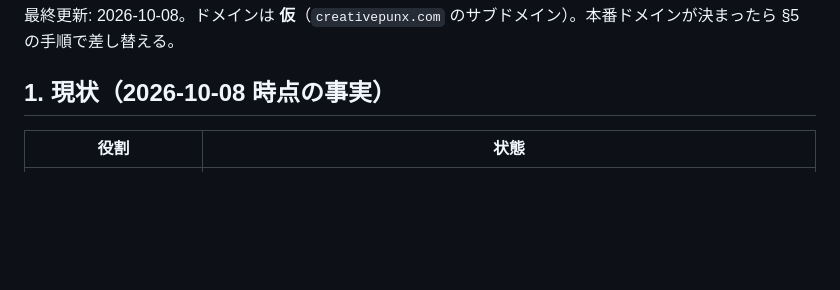
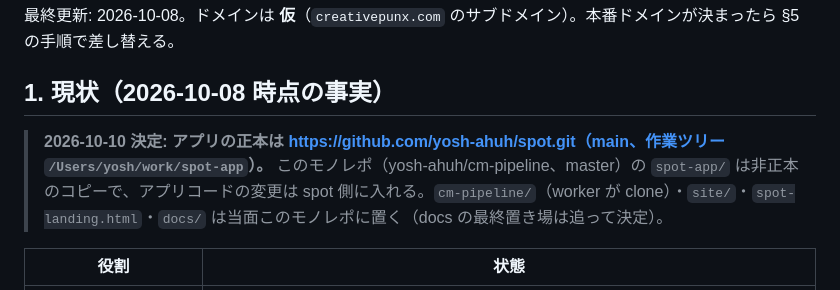
Before and after one commit to yosh-ahuh/cm-pipeline, a Markdown page: docs/hosting.md, the part around the change. Drawn GitHub-style; blank space fills up the shorter version.

Commit message:
docs(hosting): アプリの正本を yosh-ahuh/spot（main）に確定、モノレポの spot-app/ は非正本と明記
2026-10-10 のユーザー決定を記録。アプリコードの変更は spot 側へ、cm-pipeline/・site/・spot-landing.html・docs/ は当面このモノレポに置く。

Co-Authored-By: Claude Fable 5.1 <noreply@anthropic.com>

```diff
--- a/docs/hosting.md
+++ b/docs/hosting.md
@@ -3,6 +3,8 @@
 最終更新: 2026-10-08。ドメインは **仮**（`creativepunx.com` のサブドメイン）。本番ドメインが決まったら §5 の手順で差し替える。
 
 ## 1. 現状（2026-10-08 時点の事実）
+
+> **2026-10-10 決定: アプリの正本は https://github.com/yosh-ahuh/spot.git（main、作業ツリー `/Users/yosh/work/spot-app`）。** このモノレポ（yosh-ahuh/cm-pipeline、master）の `spot-app/` は非正本のコピーで、アプリコードの変更は spot 側に入れる。`cm-pipeline/`（worker が clone）・`site/`・`spot-landing.html`・`docs/` は当面このモノレポに置く（docs の最終置き場は追って決定）。
 
 | 役割 | 状態 |
 |---|---|
```
